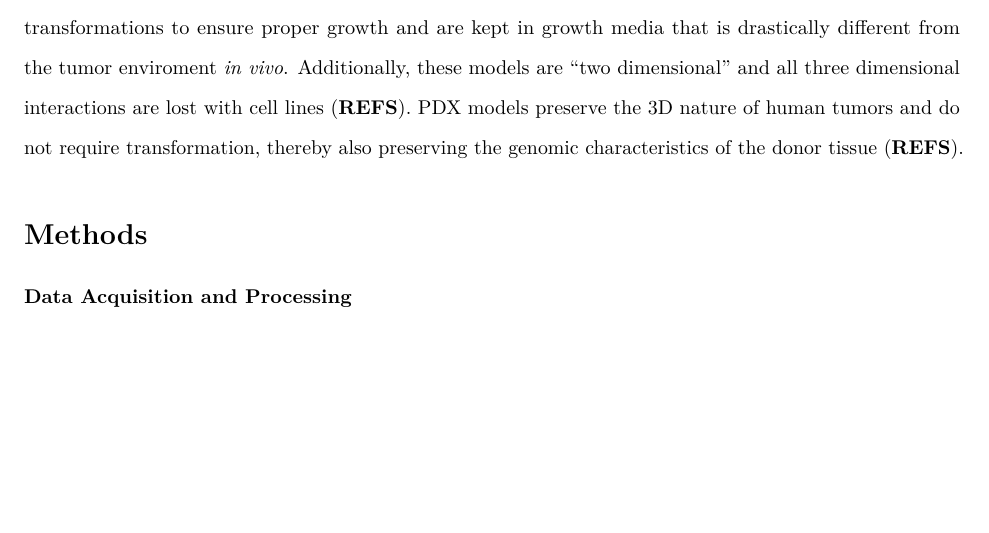
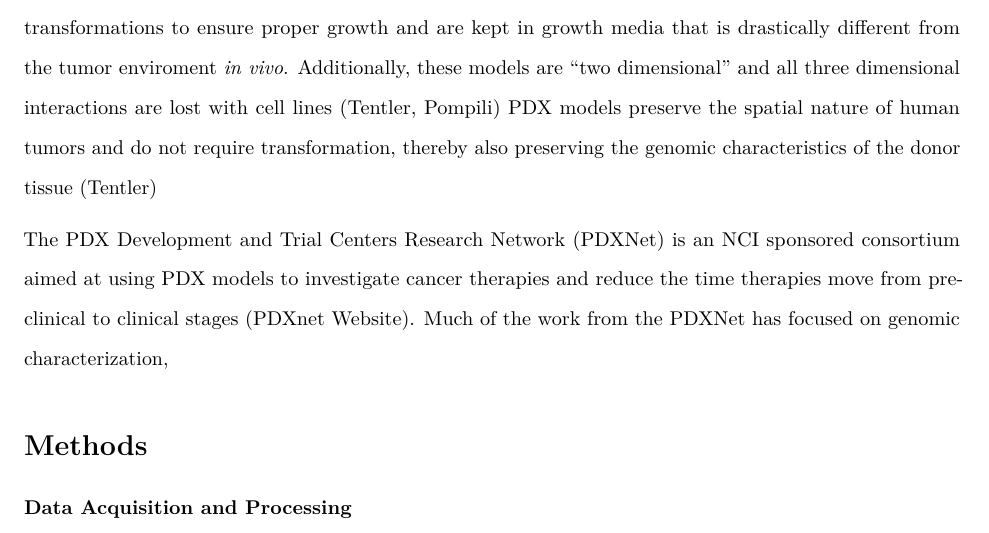
Before and after one commit to pkuhlers/masters-paper, an R Markdown document (paper_Kuhlers.Rmd): part of page 1 of 5, cut so that both start at the same text, the shorter picture padded with empty space. Rendered offline with R 4.5, knitr and Pandoc, then LaTeX, with nearby package versions.

Commit message:
more edits

```diff
--- a/paper_Kuhlers.Rmd
+++ b/paper_Kuhlers.Rmd
@@ -26,10 +26,16 @@ Standard *in vitro* models typically undergo transformations
 to ensure proper growth and are kept in growth media that is drastically
 different from the tumor enviroment *in vivo*. Additionally, these models
 are "two dimensional" and all three dimensional interactions are
-lost with cell lines (**REFS**).
-PDX models preserve the 3D nature of human tumors and do not require
+lost with cell lines (Tentler, Pompili)
+PDX models preserve the spatial nature of human tumors and do not require
 transformation, thereby also preserving the genomic characteristics of the
-donor tissue (**REFS**).
+donor tissue (Tentler)
+
+The PDX Development and Trial Centers Research Network (PDXNet) is an
+NCI sponsored consortium aimed at using PDX models to investigate
+cancer therapies and reduce the time therapies move from pre-clinical
+to clinical stages (PDXnet Website). Much of the work from the PDXNet
+has focused on genomic characterization,
 
 
 Methods
```
